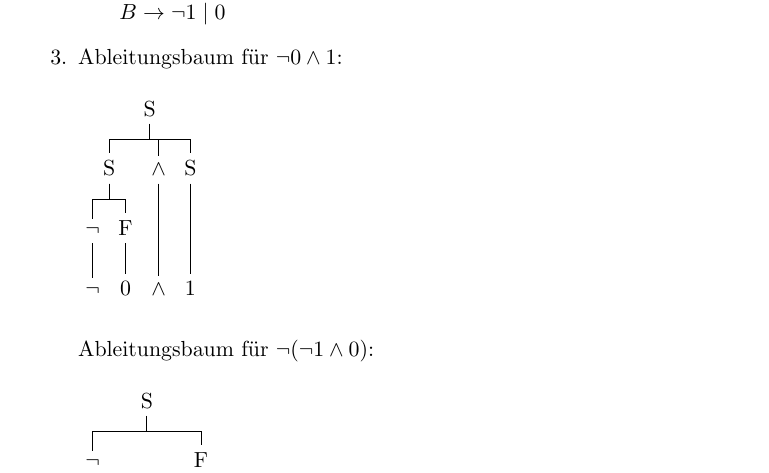
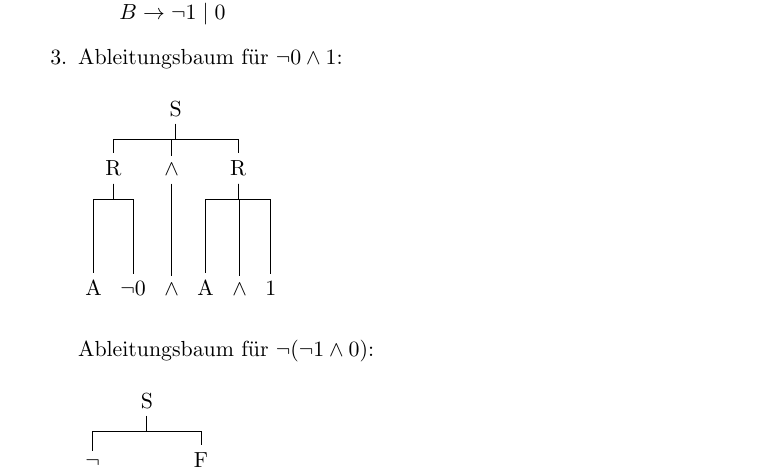
Before and after one commit to CodingTil/2020---Formale-Systeme-Automaten-Prozesse---Aufgaben, a LaTeX document (Übungsblatt 6/Übungsblatt 6.tex): part of page 5 of 7, cut so that both start at the same text. Compiled offline with pdfLaTeX.

Commit message:
Update Übungsblatt 6.tex

```diff
--- a/Übungsblatt 6/Übungsblatt 6.tex
+++ b/Übungsblatt 6/Übungsblatt 6.tex
@@ -202,12 +202,9 @@ $G': S\rightarrow ScDA \mid cDDA \mid ADDA \mid DAC \mid DC$
 \tikzset{edge from parent/.style={draw,edge from parent path={(\tikzparentnode.south)-- +(0,-8pt)-| (\tikzchildnode)}}}
 \tikzset{frontier/.style={distance from root=90pt}}
 \Tree 	[.S
-			[.S
-				[.$\neg$ $\neg$ ]
-				[.F 0 ]
-			]
+			[.R A $\neg 0$ ]
 			[.$\wedge$ $\wedge$ ]
-			[.S 1 ]
+			[.R A $\wedge$ 1 ]
 		]
 ]
 \end{tikzpicture}
```
